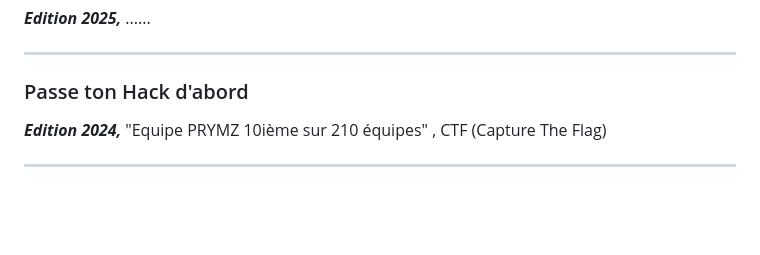
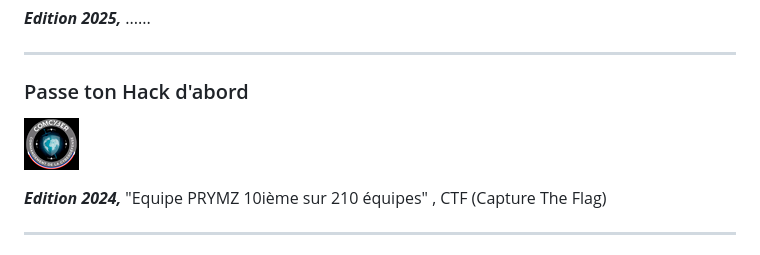
Before and after one commit to profelecmed/profelecmed, a Markdown page: README.md, the part around the change. Rendered like a GitHub page; blank space fills up the shorter version.

```diff
--- a/README.md
+++ b/README.md
@@ -57,6 +57,8 @@ _**Edition 2025,**_  ......
 ----
 ### Passe ton Hack d'abord
 
+![logo](https://github.com/profelecmed/profelecmed/blob/main/pictures/logo%20comcyber-1.png)
+
 _**Edition 2024,**_  "Equipe PRYMZ 10ième sur 210 équipes" ,  CTF (Capture The Flag)
 
 ----
```
